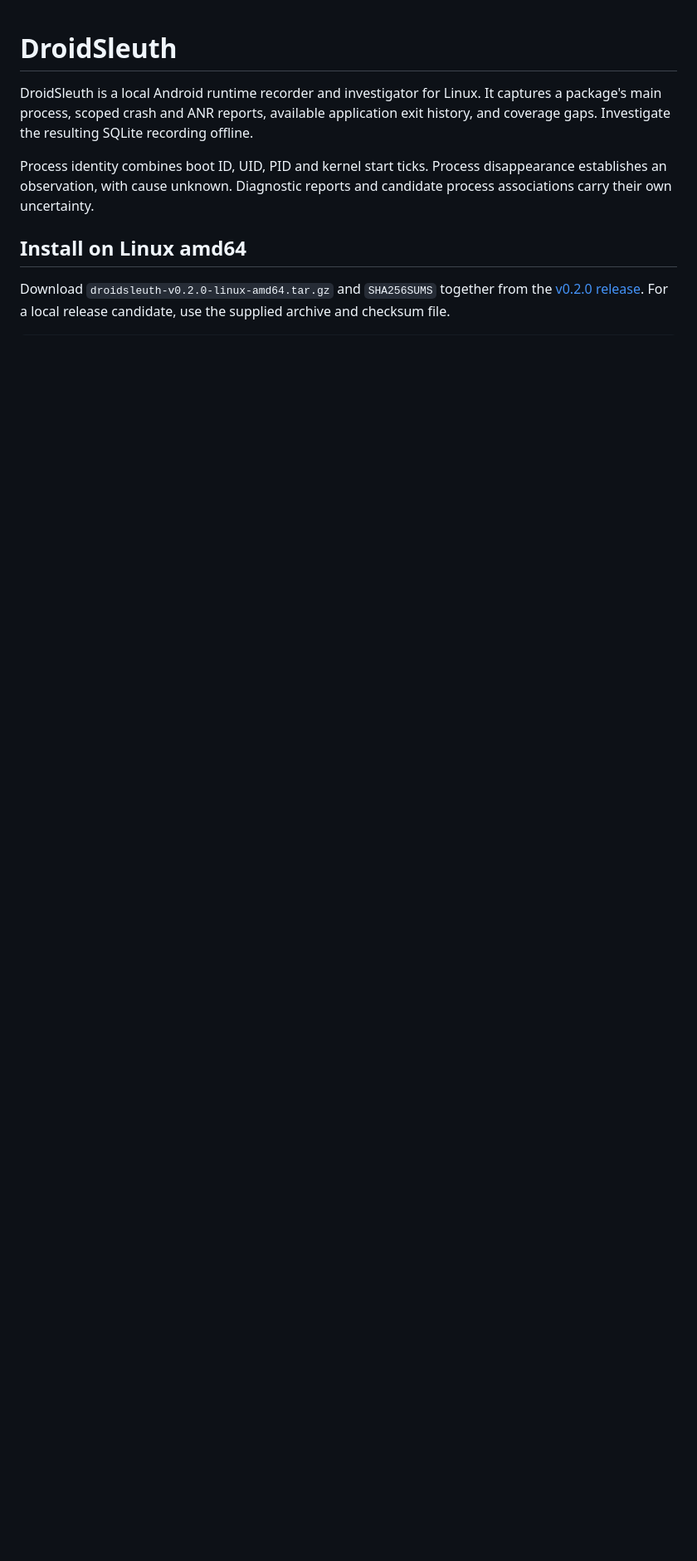
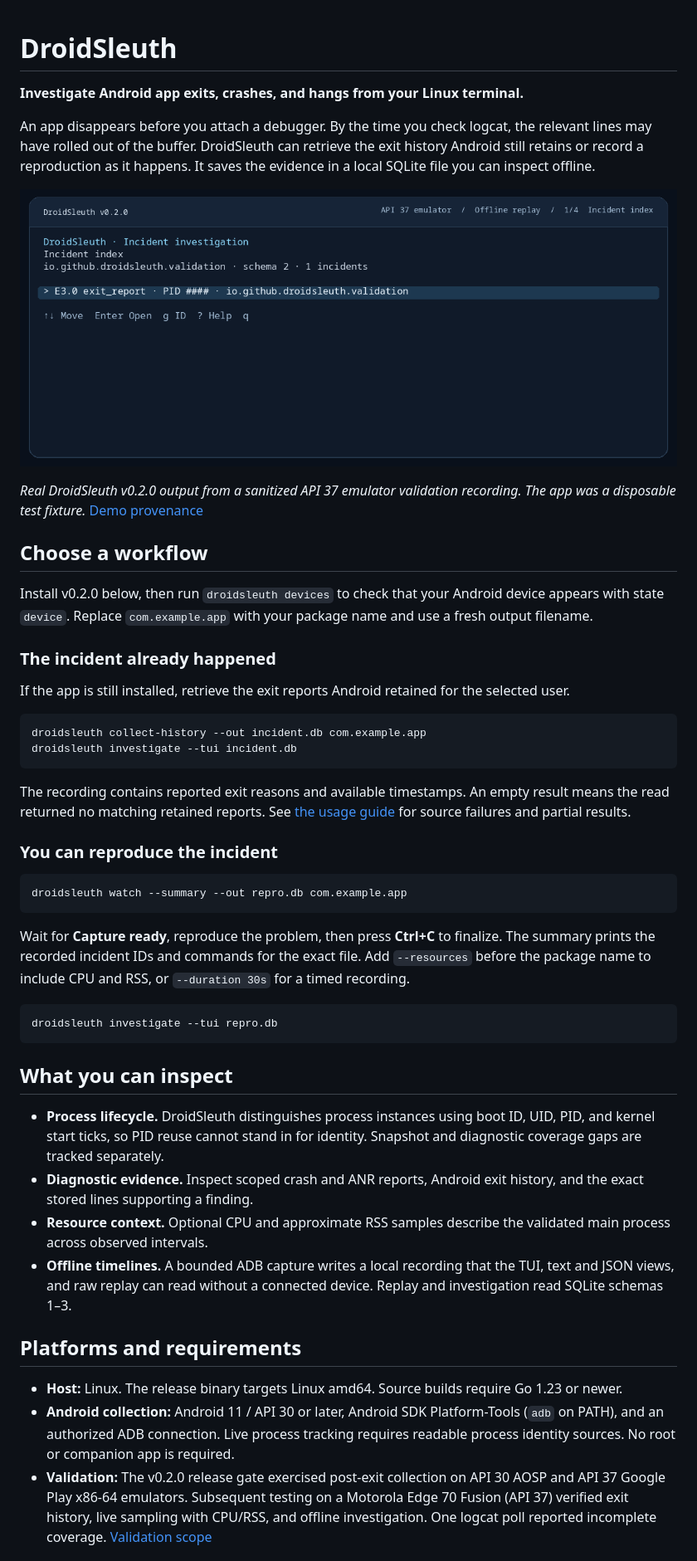
Before and after one commit to KartikeyaKotkar/droidsleuth, a Markdown page: README.md, the part around one of its changes. Shown at 83% size. GitHub-like rendering; pictures changed too: assets/incident-demo.gif (added); blank space fills up the shorter version.

Commit message:
docs: lead with Android incident workflows

````diff
--- a/README.md
+++ b/README.md
@@ -1,14 +1,77 @@
 # DroidSleuth
 
-DroidSleuth is a local Android runtime recorder and investigator for Linux.
-It captures a package's main process, scoped crash and ANR reports, available
-application exit history, and coverage gaps. Investigate the resulting SQLite
-recording offline.
+**Investigate Android app exits, crashes, and hangs from your Linux terminal.**
 
-Process identity combines boot ID, UID, PID and kernel start ticks. Process
-disappearance establishes an observation, with cause unknown. Diagnostic
-reports and candidate process associations carry their own uncertainty.
+An app disappears before you attach a debugger. By the time you check logcat,
+the relevant lines may have rolled out of the buffer. DroidSleuth can retrieve
+the exit history Android still retains or record a reproduction as it happens.
+It saves the evidence in a local SQLite file you can inspect offline.
 
-## Install on Linux amd64
+![Terminal recording showing the incident index, timeline, and stored evidence for a disposable app](assets/incident-demo.gif)
 
-Download `droidsleuth-v0.2.0-linux-amd64.tar.gz` and `SHA256SUMS` together from the [v0.2.0 release](https://github.com/KartikeyaKotkar/droidsleuth/releases/tag/v0.2.0). For a local release candidate, use the supplied archive and checksum file.
+*Real DroidSleuth v0.2.0 output from a sanitized API 37 emulator validation
+recording. The app was a disposable test fixture.* [Demo provenance](assets/README.md)
+
+## Choose a workflow
+
+Install v0.2.0 below, then run `droidsleuth devices` to check that your Android
+device appears with state `device`. Replace `com.example.app` with your package
+name and use a fresh output filename.
+
+### The incident already happened
+
+If the app is still installed, retrieve the exit reports Android retained for
+the selected user.
+
+```sh
+droidsleuth collect-history --out incident.db com.example.app
+droidsleuth investigate --tui incident.db
+```
+
+The recording contains reported exit reasons and available timestamps. An
+empty result means the read returned no matching retained reports. See
+[the usage guide](docs/usage.md#post-exit-collection) for source failures and
+partial results.
+
+### You can reproduce the incident
+
+```sh
+droidsleuth watch --summary --out repro.db com.example.app
+```
+
+Wait for **Capture ready**, reproduce the problem, then press **Ctrl+C** to
+finalize. The summary prints the recorded incident IDs and commands for the
+exact file. Add `--resources` before the package name to include CPU and RSS,
+or `--duration 30s` for a timed recording.
+
+```sh
+droidsleuth investigate --tui repro.db
+```
+
+## What you can inspect
+
+- **Process lifecycle.** DroidSleuth distinguishes process instances using
+  boot ID, UID, PID, and kernel start ticks, so PID reuse cannot stand in for
+  identity. Snapshot and diagnostic coverage gaps are tracked separately.
+- **Diagnostic evidence.** Inspect scoped crash and ANR reports, Android exit
+  history, and the exact stored lines supporting a finding.
+- **Resource context.** Optional CPU and approximate RSS samples describe the
+  validated main process across observed intervals.
+- **Offline timelines.** A bounded ADB capture writes a local recording that
+  the TUI, text and JSON views, and raw replay can read without a connected
+  device. Replay and investigation read SQLite schemas 1–3.
+
+## Platforms and requirements
+
+- **Host:** Linux. The release binary targets Linux amd64. Source builds
+  require Go 1.23 or newer.
+- **Android collection:** Android 11 / API 30 or later, Android SDK
+  Platform-Tools (`adb` on PATH), and an authorized ADB connection. Live
+  process tracking requires readable process identity sources. No root or
+  companion app is required.
+- **Validation:** The v0.2.0 release gate exercised post-exit collection on
+  API 30 AOSP and API 37 Google Play x86-64 emulators. Subsequent testing on a
+  Motorola Edge 70 Fusion (API 37) verified exit history, live sampling with
+  CPU/RSS, and offline investigation. One logcat poll reported incomplete
+  coverage. [Validation scope](docs/usage.md#validation-scope)
+
````
Also changed, not shown: other parts of README.md (+36 -184 lines), assets/README.md (added, +16 -0 lines), docs/usage.md (added, +109 -0 lines).
